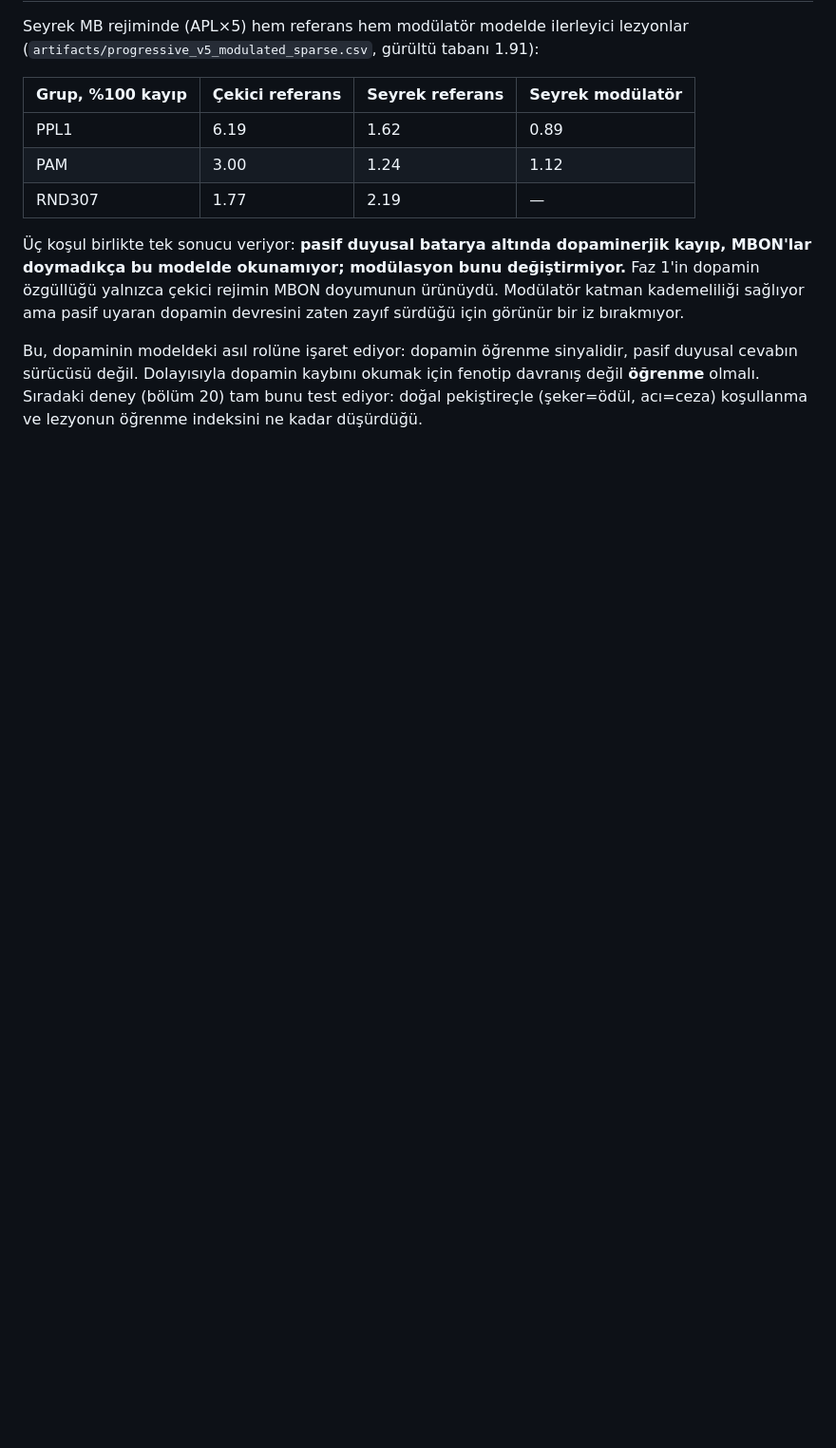
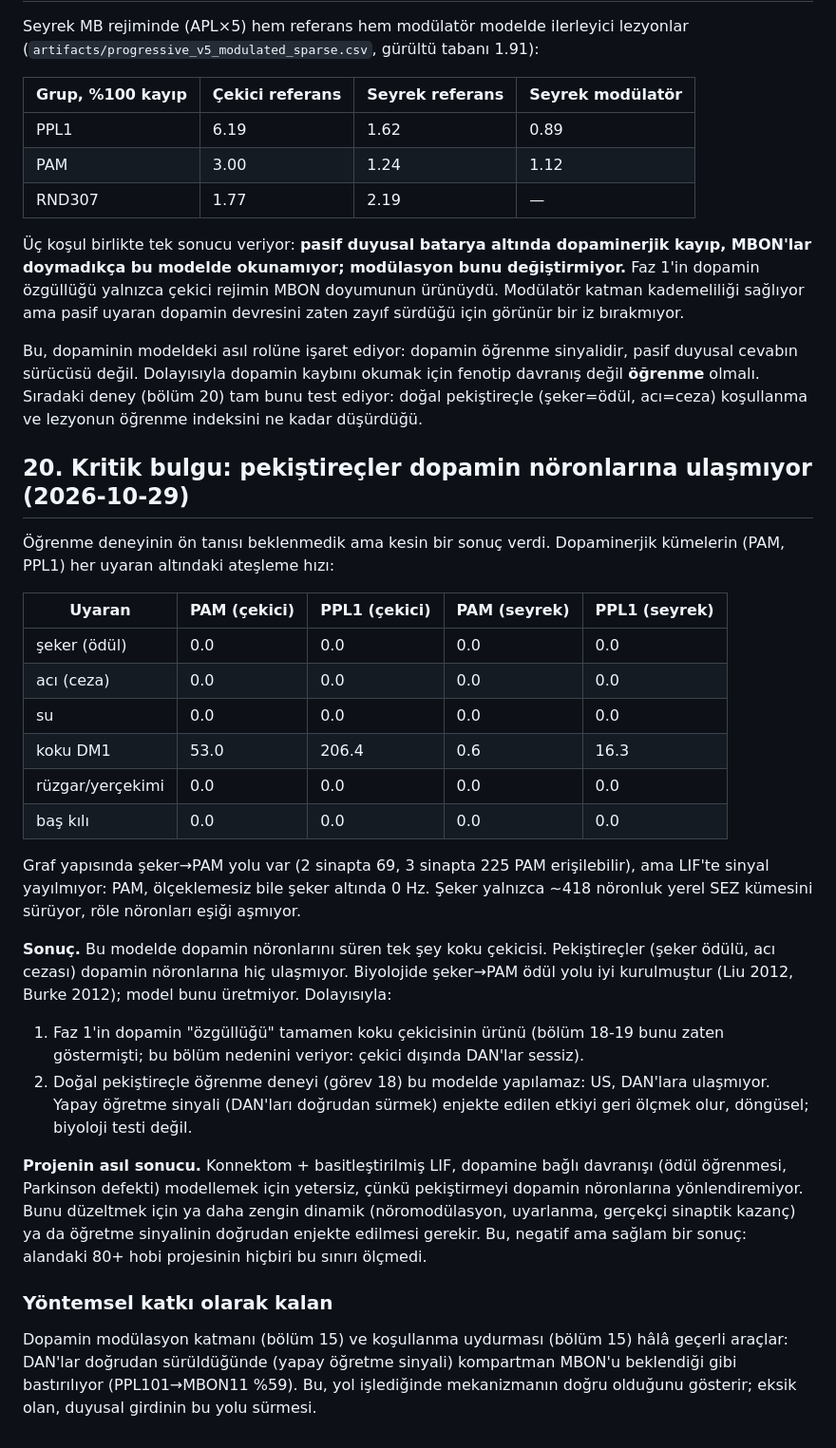
Before and after one commit to kaantiftikci/connectome-lif-lesions, a Markdown page: docs/PLAN.md, the part around the change. Shown at 95% size. Rendered like a GitHub page; blank space fills up the shorter version.

Commit message:
Key finding: reinforcers never reach dopaminergic neurons in the model; DA signal is an odour-attractor artifact
Co-Authored-By: Claude Fable 5.1 <noreply@anthropic.com>
Claude-Session: https://claude.ai/code/session_014f8o4MMdx6a6gMBJPRmKLG

```diff
--- a/docs/PLAN.md
+++ b/docs/PLAN.md
@@ -582,3 +582,50 @@ sinyalidir, pasif duyusal cevabın sürücüsü değil. Dolayısıyla dopamin
 kaybını okumak için fenotip davranış değil **öğrenme** olmalı. Sıradaki
 deney (bölüm 20) tam bunu test ediyor: doğal pekiştireçle (şeker=ödül,
 acı=ceza) koşullanma ve lezyonun öğrenme indeksini ne kadar düşürdüğü.
+
+## 20. Kritik bulgu: pekiştireçler dopamin nöronlarına ulaşmıyor (2026-10-29)
+
+Öğrenme deneyinin ön tanısı beklenmedik ama kesin bir sonuç verdi.
+Dopaminerjik kümelerin (PAM, PPL1) her uyaran altındaki ateşleme hızı:
+
+| Uyaran | PAM (çekici) | PPL1 (çekici) | PAM (seyrek) | PPL1 (seyrek) |
+|---|---|---|---|---|
+| şeker (ödül) | 0.0 | 0.0 | 0.0 | 0.0 |
+| acı (ceza) | 0.0 | 0.0 | 0.0 | 0.0 |
+| su | 0.0 | 0.0 | 0.0 | 0.0 |
+| koku DM1 | 53.0 | 206.4 | 0.6 | 16.3 |
+| rüzgar/yerçekimi | 0.0 | 0.0 | 0.0 | 0.0 |
+| baş kılı | 0.0 | 0.0 | 0.0 | 0.0 |
+
+Graf yapısında şeker→PAM yolu var (2 sinapta 69, 3 sinapta 225 PAM
+erişilebilir), ama LIF'te sinyal yayılmıyor: PAM, ölçeklemesiz bile
+şeker altında 0 Hz. Şeker yalnızca ~418 nöronluk yerel SEZ kümesini
+sürüyor, röle nöronları eşiği aşmıyor.
+
+**Sonuç.** Bu modelde dopamin nöronlarını süren tek şey koku çekicisi.
+Pekiştireçler (şeker ödülü, acı cezası) dopamin nöronlarına hiç ulaşmıyor.
+Biyolojide şeker→PAM ödül yolu iyi kurulmuştur (Liu 2012, Burke 2012); model
+bunu üretmiyor. Dolayısıyla:
+
+1. Faz 1'in dopamin "özgüllüğü" tamamen koku çekicisinin ürünü (bölüm 18-19
+   bunu zaten göstermişti; bu bölüm nedenini veriyor: çekici dışında DAN'lar
+   sessiz).
+2. Doğal pekiştireçle öğrenme deneyi (görev 18) bu modelde yapılamaz: US,
+   DAN'lara ulaşmıyor. Yapay öğretme sinyali (DAN'ları doğrudan sürmek)
+   enjekte edilen etkiyi geri ölçmek olur, döngüsel; biyoloji testi değil.
+
+**Projenin asıl sonucu.** Konnektom + basitleştirilmiş LIF, dopamine bağlı
+davranışı (ödül öğrenmesi, Parkinson defekti) modellemek için yetersiz,
+çünkü pekiştirmeyi dopamin nöronlarına yönlendiremiyor. Bunu düzeltmek için
+ya daha zengin dinamik (nöromodülasyon, uyarlanma, gerçekçi sinaptik
+kazanç) ya da öğretme sinyalinin doğrudan enjekte edilmesi gerekir. Bu,
+negatif ama sağlam bir sonuç: alandaki 80+ hobi projesinin hiçbiri bu
+sınırı ölçmedi.
+
+### Yöntemsel katkı olarak kalan
+
+Dopamin modülasyon katmanı (bölüm 15) ve koşullanma uydurması (bölüm 15)
+hâlâ geçerli araçlar: DAN'lar doğrudan sürüldüğünde (yapay öğretme sinyali)
+kompartman MBON'u beklendiği gibi bastırılıyor (PPL101→MBON11 %59). Bu, yol
+işlediğinde mekanizmanın doğru olduğunu gösterir; eksik olan, duyusal
+girdinin bu yolu sürmesi.
```
